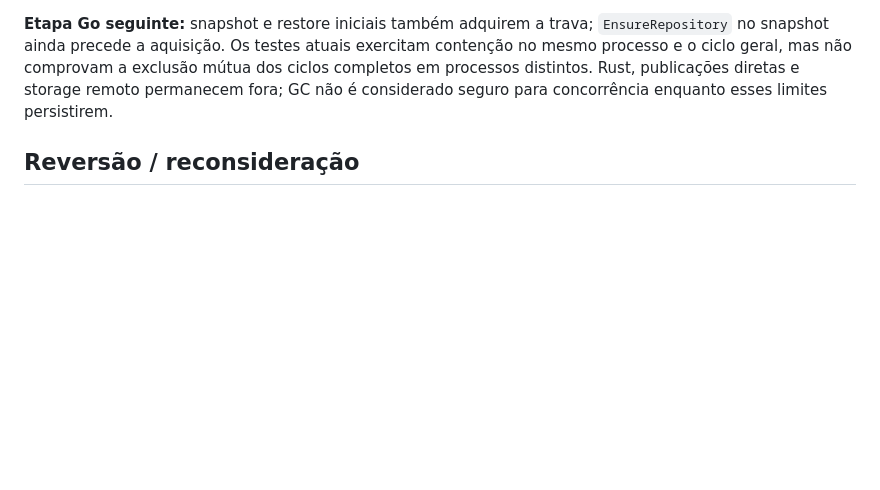
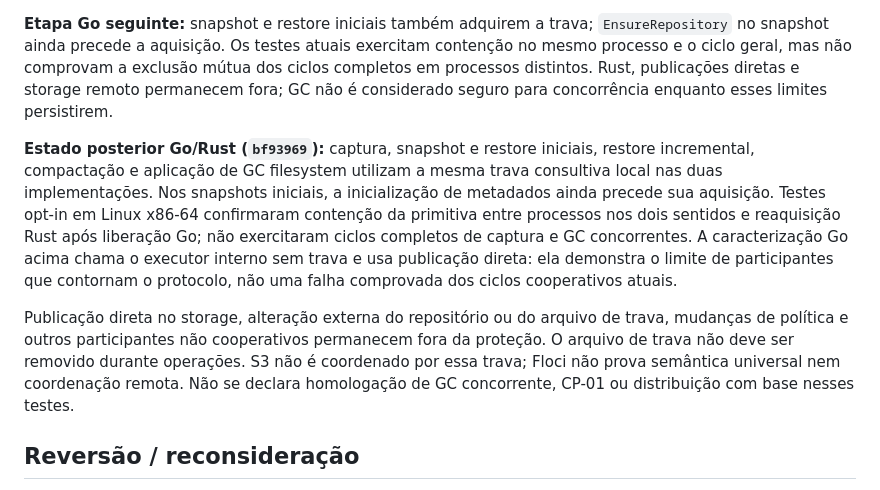
Before and after one commit to lucaswilliameufrasio/sqlite-replication, a Markdown page: docs/adr/0010-snapshot-compaction-retention.md, the part around the change. Drawn GitHub-style; blank space fills up the shorter version.

Commit message:
docs(recovery): clarify current coordination evidence

```diff
--- a/docs/adr/0010-snapshot-compaction-retention.md
+++ b/docs/adr/0010-snapshot-compaction-retention.md
@@ -113,6 +113,23 @@ exclusão mútua dos ciclos completos em processos distintos. Rust, publicaçõe
 diretas e storage remoto permanecem fora; GC não é considerado seguro para
 concorrência enquanto esses limites persistirem.
 
+**Estado posterior Go/Rust (`bf93969`):** captura, snapshot e restore iniciais,
+restore incremental, compactação e aplicação de GC filesystem utilizam a mesma
+trava consultiva local nas duas implementações. Nos snapshots iniciais, a
+inicialização de metadados ainda precede sua aquisição. Testes opt-in em Linux
+x86-64 confirmaram contenção da primitiva entre processos nos dois sentidos e
+reaquisição Rust após liberação Go; não exercitaram ciclos completos de captura
+e GC concorrentes. A caracterização Go acima chama o executor interno sem trava
+e usa publicação direta: ela demonstra o limite de participantes que contornam
+o protocolo, não uma falha comprovada dos ciclos cooperativos atuais.
+
+Publicação direta no storage, alteração externa do repositório ou do arquivo de
+trava, mudanças de política e outros participantes não cooperativos permanecem
+fora da proteção. O arquivo de trava não deve ser removido durante operações.
+S3 não é coordenado por essa trava; Floci não prova semântica universal nem
+coordenação remota. Não se declara homologação de GC concorrente, CP-01 ou
+distribuição com base nesses testes.
+
 ## Reversão / reconsideração
 
 Não apagar objetos durante rollout do GC. Começar em dry-run; só habilitar
```
